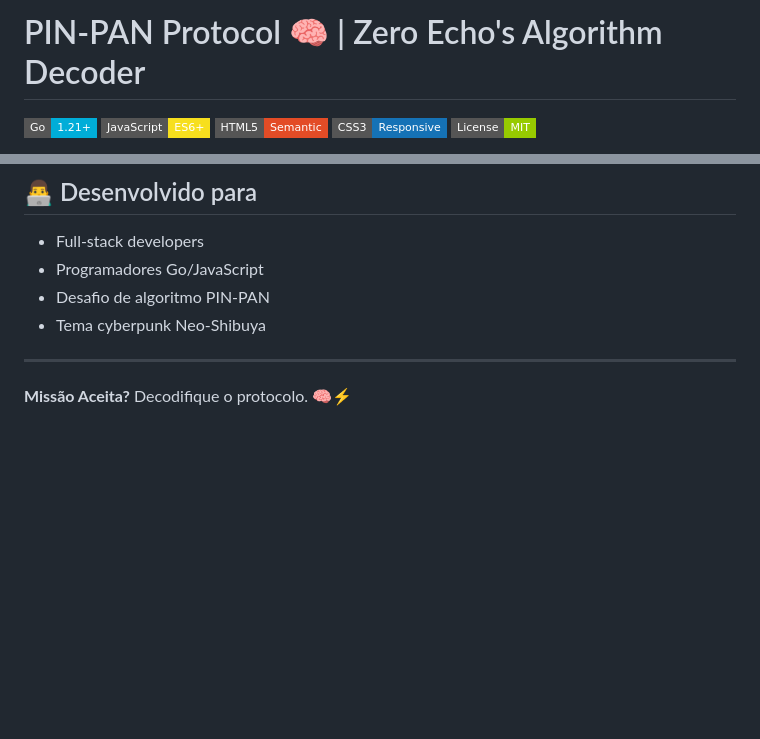
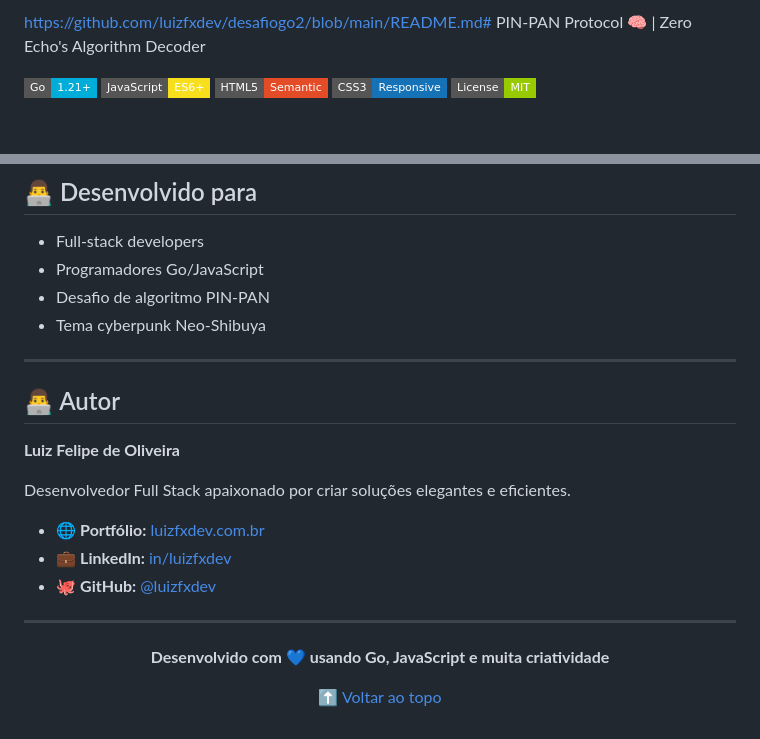
Before and after one commit to luizfxdev/desafiogo2, a Markdown page: README.md, 2 parts joined by grey strips. GitHub-like rendering; badges without logos; blank space fills up the shorter version.

```diff
--- a/README.md
+++ b/README.md
@@ -1,4 +1,4 @@
-# PIN-PAN Protocol 🧠 | Zero Echo's Algorithm Decoder
+https://github.com/luizfxdev/desafiogo2/blob/main/README.md# PIN-PAN Protocol 🧠 | Zero Echo's Algorithm Decoder
 
 [![Go](https://img.shields.io/badge/Go-1.21%2B-00ADD8?style=flat-square&logo=go)](https://golang.org)
 [![JavaScript](https://img.shields.io/badge/JavaScript-ES6%2B-F7DF1E?style=flat-square&logo=javascript)](https://developer.mozilla.org/en-US/docs/Web/JavaScript)
@@ -230,4 +230,24 @@ http://localhost:3000
 
 ---
 
-**Missão Aceita?** Decodifique o protocolo. 🧠⚡
+
+## 👨‍💻 Autor
+
+**Luiz Felipe de Oliveira**
+
+Desenvolvedor Full Stack apaixonado por criar soluções elegantes e eficientes.
+
+- 🌐 **Portfólio:** [luizfxdev.com.br](https://luizfxdev.com.br)
+- 💼 **LinkedIn:** [in/luizfxdev](https://www.linkedin.com/in/luizfxdev)
+- 🐙 **GitHub:** [@luizfxdev](https://github.com/luizfxdev)
+
+---
+
+
+<div align="center">
+
+**Desenvolvido com 💙 usando Go, JavaScript e muita criatividade**
+
+[⬆ Voltar ao topo](#-calculadora-de-temperatura)
+
+</div>
```
